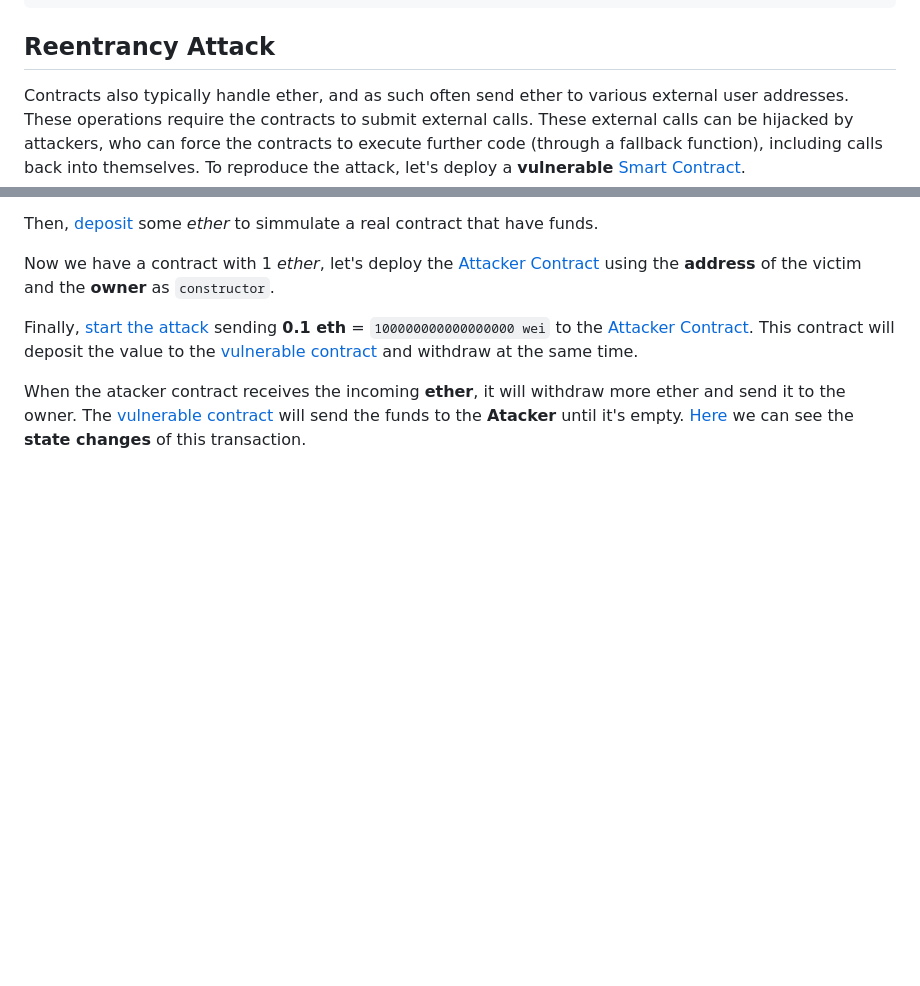
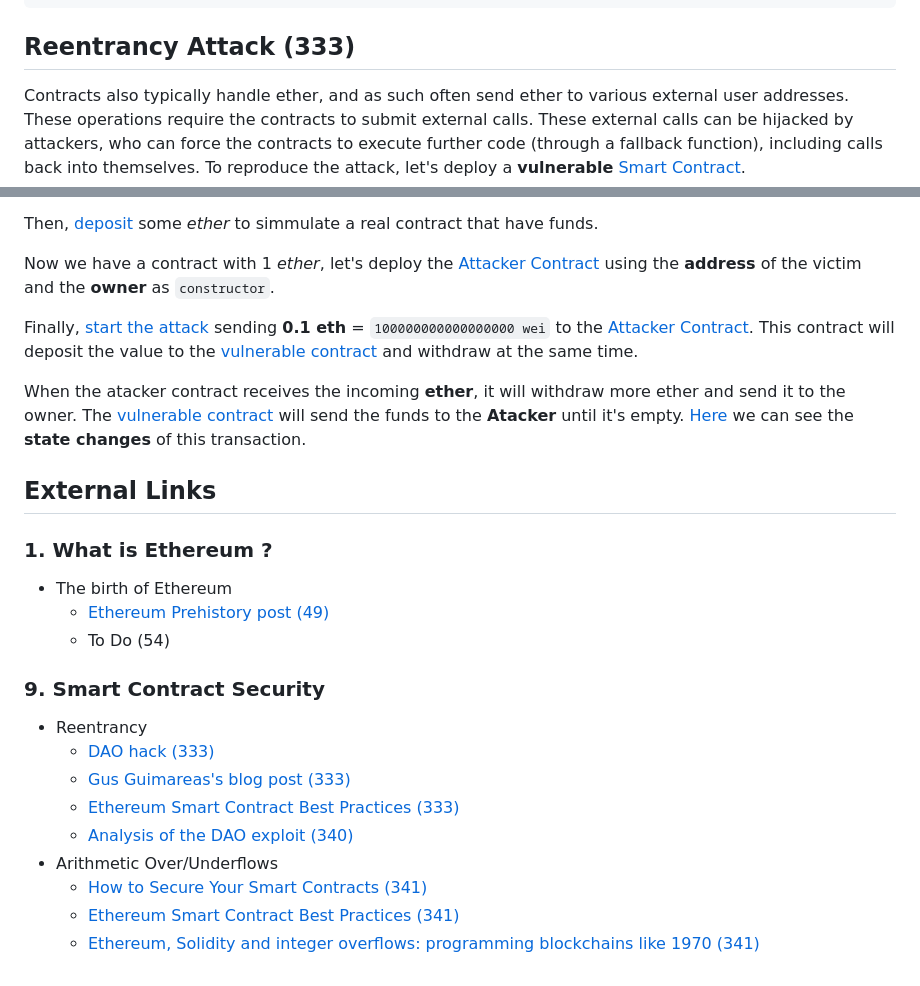
Before and after one commit to RaulSanchezzt/projects, a Markdown page: Blockchain/EthereumBook - Mastering Ethereum/README.md, 2 parts joined by grey strips. Rendered like a GitHub page; blank space fills up the shorter version.

Commit message:
🦤 Add External Links

````diff
--- a/Blockchain/EthereumBook - Mastering Ethereum/README.md
+++ b/Blockchain/EthereumBook - Mastering Ethereum/README.md
@@ -222,7 +222,7 @@ gas cost estimation = 627940000000000 wei
 gas cost estimation = 0.00062794 ether
 ```
 
-## Reentrancy Attack
+## Reentrancy Attack (333)
 
 Contracts also typically handle ether, and as such often send ether to various external user addresses. These operations require the contracts to submit external calls. These external calls can be hijacked by attackers, who can force the contracts to execute further code (through a fallback function), including calls back into themselves. To reproduce the attack, let's deploy a **vulnerable** [Smart Contract](https://sepolia.etherscan.io/address/0x85ad8bdc1e30fef63a30460649f0c3f96a90dc1d).
 
@@ -233,3 +233,23 @@ Now we have a contract with 1 _ether_, let's deploy the [Attacker Contract](http
 Finally, [start the attack](https://sepolia.etherscan.io/tx/0x964b37af473be6aa7b4ac5ea78503d163a6dd75f6dfdd19ab83c7a39c8086120) sending **0.1 eth** = `100000000000000000 wei` to the [Attacker Contract](https://sepolia.etherscan.io/address/0xc0c1cad25261f6789a2ab1133b7e25ef5ca3f4d3). This contract will deposit the value to the [vulnerable contract](https://sepolia.etherscan.io/address/0x85ad8bdc1e30fef63a30460649f0c3f96a90dc1d) and withdraw at the same time.
 
 When the atacker contract receives the incoming **ether**, it will withdraw more ether and send it to the owner. The [vulnerable contract](https://sepolia.etherscan.io/address/0x85ad8bdc1e30fef63a30460649f0c3f96a90dc1d#internaltx) will send the funds to the **Atacker** until it's empty. [Here](https://sepolia.etherscan.io/tx/0x964b37af473be6aa7b4ac5ea78503d163a6dd75f6dfdd19ab83c7a39c8086120#statechange) we can see the **state changes** of this transaction.
+
+## External Links
+
+### 1. What is Ethereum ?
+
+- The birth of Ethereum
+  - [Ethereum Prehistory post (49)](https://vitalik.ca/general/2017/09/14/prehistory.html)
+  - To Do (54)
+
+### 9. Smart Contract Security
+
+- Reentrancy
+  - [DAO hack (333)](https://en.wikipedia.org/wiki/The_DAO)
+  - [Gus Guimareas's blog post (333)](https://gus-tavo-guim.medium.com/reentrancy-attack-on-smart-contracts-how-to-identify-the-exploitable-and-an-example-of-an-attack-4470a2d8dfe4)
+  - [Ethereum Smart Contract Best Practices (333)](https://consensys.github.io/smart-contract-best-practices/attacks/reentrancy/)
+  - [Analysis of the DAO exploit (340)](https://hackingdistributed.com/2016/06/18/analysis-of-the-dao-exploit/)
+- Arithmetic Over/Underflows
+  - [How to Secure Your Smart Contracts (341)](https://medium.com/loom-network/how-to-secure-your-smart-contracts-6-solidity-vulnerabilities-and-how-to-avoid-them-part-1-c33048d4d17d)
+  - [Ethereum Smart Contract Best Practices (341)](https://consensys.github.io/smart-contract-best-practices/attacks/insecure-arithmetic/)
+  - [Ethereum, Solidity and integer overflows: programming blockchains like 1970 (341)](https://randomoracle.wordpress.com/2018/04/27/ethereum-solidity-and-integer-overflows-programming-blockchains-like-1970/)
````
